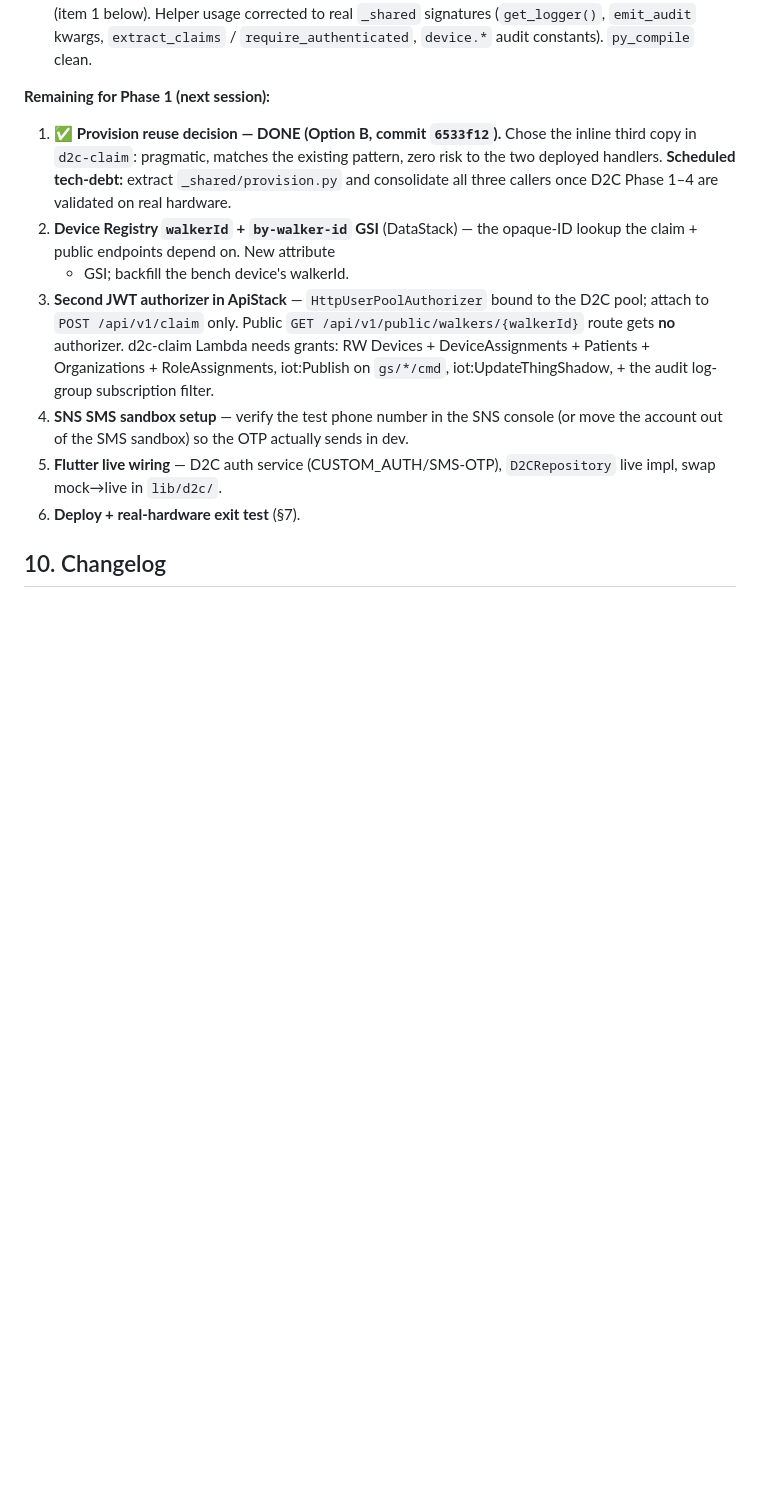
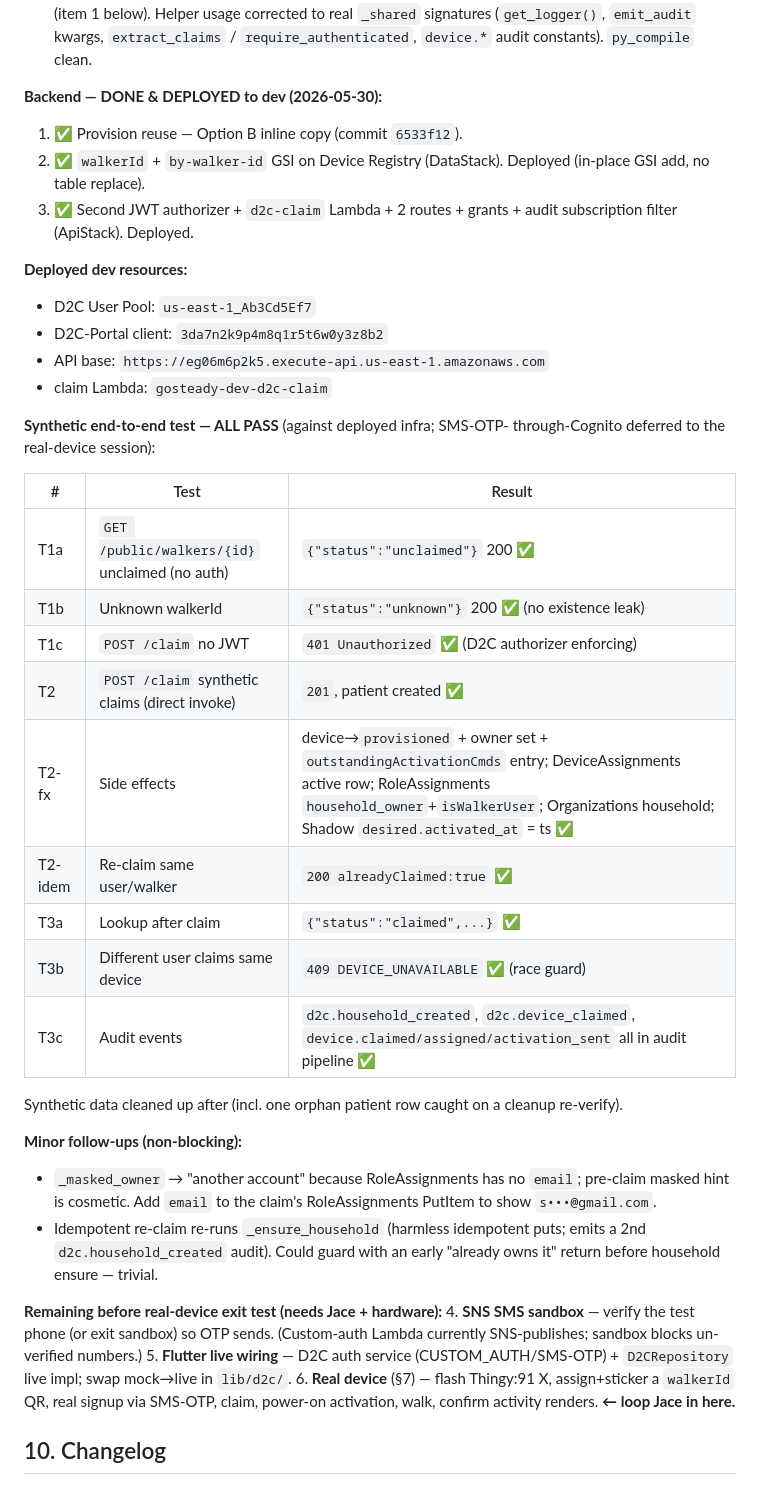
Before and after one commit to Jabl1629/GoSteadyPortal, a Markdown page: docs/specs/d2c-phase1-walker-activation.md, the part around the change. GitHub-like rendering; blank space fills up the shorter version.

Commit message:
d2c phase 1: wire + deploy claim endpoint, walkerId GSI, 2nd authorizer
DEPLOYED to dev (Data -> D2C-Auth -> Api), cdk diff-reviewed first
(Data = in-place GSI add; Api = purely additive):
- DataStack: by-walker-id GSI on Device Registry (opaque walkerId ->
  serial; printed GS serial never exposed per d2c.md L6).
- ApiStack: 2nd HttpUserPoolAuthorizer on the D2C pool (native-authorizer
  fork, Option D) attached to POST /api/v1/claim only; public GET
  /api/v1/public/walkers/{walkerId} with no authorizer; d2c-claim Lambda
  + grants (Devices/DeviceAssignments/Patients/Organizations RW,
  RoleAssignments RW, identity+audit KMS, iot:Publish gs/*/cmd,
  iot:UpdateThingShadow) + errors alarm + D2CClaimName output.
- bin: ApiStack receives d2cAuthStack + addDependency.
- audit-stack: d2c-claim log group added to audit subscription sources.

Synthetic end-to-end ALL PASS against deployed infra: public lookup
states, 401 on unauthed claim, claim creates household+patient+
roleassignment + provisions device (activate cmd + Shadow desired set),
idempotent re-claim (alreadyClaimed), 409 cross-user race guard, all
audit events flowing. Synthetic data cleaned up. Results in spec §10.

Deployed: D2C pool us-east-1_Ab3Cd5Ef7, client 3da7n2k9p4m8q1r5t6w0y3z8b2,
claim Lambda gosteady-dev-d2c-claim.

Backend Phase 1 complete. Remaining needs hardware: SNS sandbox phone
verify, Flutter live wiring, real-device activation exit test.

Co-Authored-By: Claude Opus 4.8 (1M context) <noreply@anthropic.com>

```diff
--- a/docs/specs/d2c-phase1-walker-activation.md
+++ b/docs/specs/d2c-phase1-walker-activation.md
@@ -210,27 +210,54 @@ Walker user: dashboard polls /me/patients + /patients/{id}/activity →
   (`get_logger()`, `emit_audit` kwargs, `extract_claims` /
   `require_authenticated`, `device.*` audit constants). `py_compile` clean.
 
-**Remaining for Phase 1 (next session):**
-1. ✅ **Provision reuse decision — DONE (Option B, commit `6533f12`).**
-   Chose the inline third copy in `d2c-claim`: pragmatic, matches the
-   existing pattern, zero risk to the two deployed handlers. **Scheduled
-   tech-debt:** extract `_shared/provision.py` and consolidate all three
-   callers once D2C Phase 1–4 are validated on real hardware.
-2. **Device Registry `walkerId` + `by-walker-id` GSI** (DataStack) — the
-   opaque-ID lookup the claim + public endpoints depend on. New attribute
-   + GSI; backfill the bench device's walkerId.
-3. **Second JWT authorizer in ApiStack** — `HttpUserPoolAuthorizer` bound
-   to the D2C pool; attach to `POST /api/v1/claim` only. Public
-   `GET /api/v1/public/walkers/{walkerId}` route gets **no** authorizer.
-   d2c-claim Lambda needs grants: RW Devices + DeviceAssignments +
-   Patients + Organizations + RoleAssignments, iot:Publish on `gs/*/cmd`,
-   iot:UpdateThingShadow, + the audit log-group subscription filter.
-4. **SNS SMS sandbox setup** — verify the test phone number in the SNS
-   console (or move the account out of the SMS sandbox) so the OTP
-   actually sends in dev.
-5. **Flutter live wiring** — D2C auth service (CUSTOM_AUTH/SMS-OTP),
-   `D2CRepository` live impl, swap mock→live in `lib/d2c/`.
-6. **Deploy + real-hardware exit test** (§7).
+**Backend — DONE & DEPLOYED to dev (2026-05-30):**
+1. ✅ Provision reuse — Option B inline copy (commit `6533f12`).
+2. ✅ `walkerId` + `by-walker-id` GSI on Device Registry (DataStack).
+   Deployed (in-place GSI add, no table replace).
+3. ✅ Second JWT authorizer + `d2c-claim` Lambda + 2 routes + grants +
+   audit subscription filter (ApiStack). Deployed.
+
+**Deployed dev resources:**
+- D2C User Pool: `us-east-1_Ab3Cd5Ef7`
+- D2C-Portal client: `3da7n2k9p4m8q1r5t6w0y3z8b2`
+- API base: `https://eg06m6p2k5.execute-api.us-east-1.amazonaws.com`
+- claim Lambda: `gosteady-dev-d2c-claim`
+
+**Synthetic end-to-end test — ALL PASS** (against deployed infra; SMS-OTP-
+through-Cognito deferred to the real-device session):
+
+| # | Test | Result |
+|---|---|---|
+| T1a | `GET /public/walkers/{id}` unclaimed (no auth) | `{"status":"unclaimed"}` 200 ✅ |
+| T1b | Unknown walkerId | `{"status":"unknown"}` 200 ✅ (no existence leak) |
+| T1c | `POST /claim` no JWT | `401 Unauthorized` ✅ (D2C authorizer enforcing) |
+| T2 | `POST /claim` synthetic claims (direct invoke) | `201`, patient created ✅ |
+| T2-fx | Side effects | device→`provisioned` + owner set + `outstandingActivationCmds` entry; DeviceAssignments active row; RoleAssignments `household_owner`+`isWalkerUser`; Organizations household; Shadow `desired.activated_at` = ts ✅ |
+| T2-idem | Re-claim same user/walker | `200 alreadyClaimed:true` ✅ |
+| T3a | Lookup after claim | `{"status":"claimed",...}` ✅ |
+| T3b | Different user claims same device | `409 DEVICE_UNAVAILABLE` ✅ (race guard) |
+| T3c | Audit events | `d2c.household_created`, `d2c.device_claimed`, `device.claimed/assigned/activation_sent` all in audit pipeline ✅ |
+
+Synthetic data cleaned up after (incl. one orphan patient row caught on a
+cleanup re-verify).
+
+**Minor follow-ups (non-blocking):**
+- `_masked_owner` → "another account" because RoleAssignments has no
+  `email`; pre-claim masked hint is cosmetic. Add `email` to the claim's
+  RoleAssignments PutItem to show `s•••@gmail.com`.
+- Idempotent re-claim re-runs `_ensure_household` (harmless idempotent
+  puts; emits a 2nd `d2c.household_created` audit). Could guard with an
+  early "already owns it" return before household ensure — trivial.
+
+**Remaining before real-device exit test (needs Jace + hardware):**
+4. **SNS SMS sandbox** — verify the test phone (or exit sandbox) so OTP
+   sends. (Custom-auth Lambda currently SNS-publishes; sandbox blocks
+   un-verified numbers.)
+5. **Flutter live wiring** — D2C auth service (CUSTOM_AUTH/SMS-OTP) +
+   `D2CRepository` live impl; swap mock→live in `lib/d2c/`.
+6. **Real device** (§7) — flash Thingy:91 X, assign+sticker a `walkerId`
+   QR, real signup via SMS-OTP, claim, power-on activation, walk, confirm
+   activity renders. **← loop Jace in here.**
 
 ## 10. Changelog
 
```
